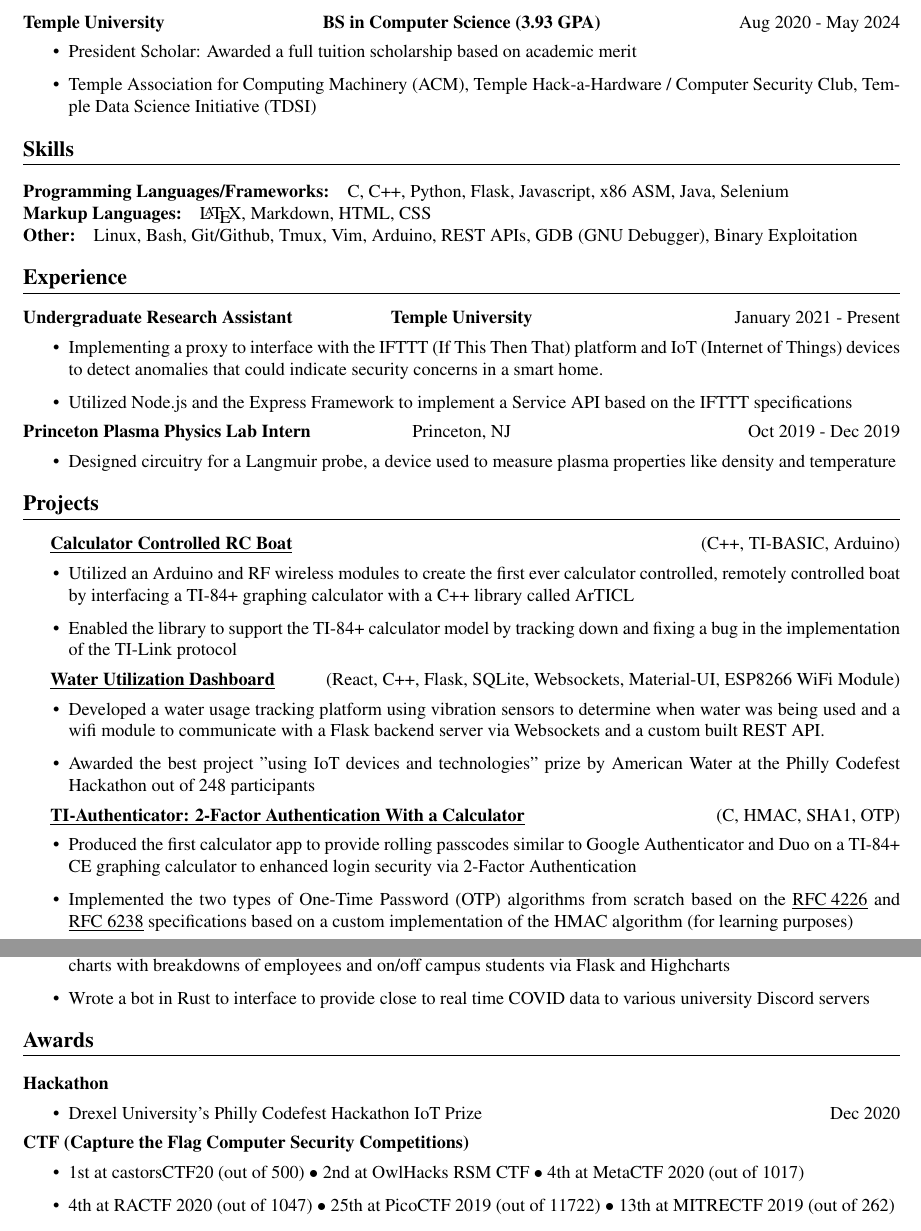
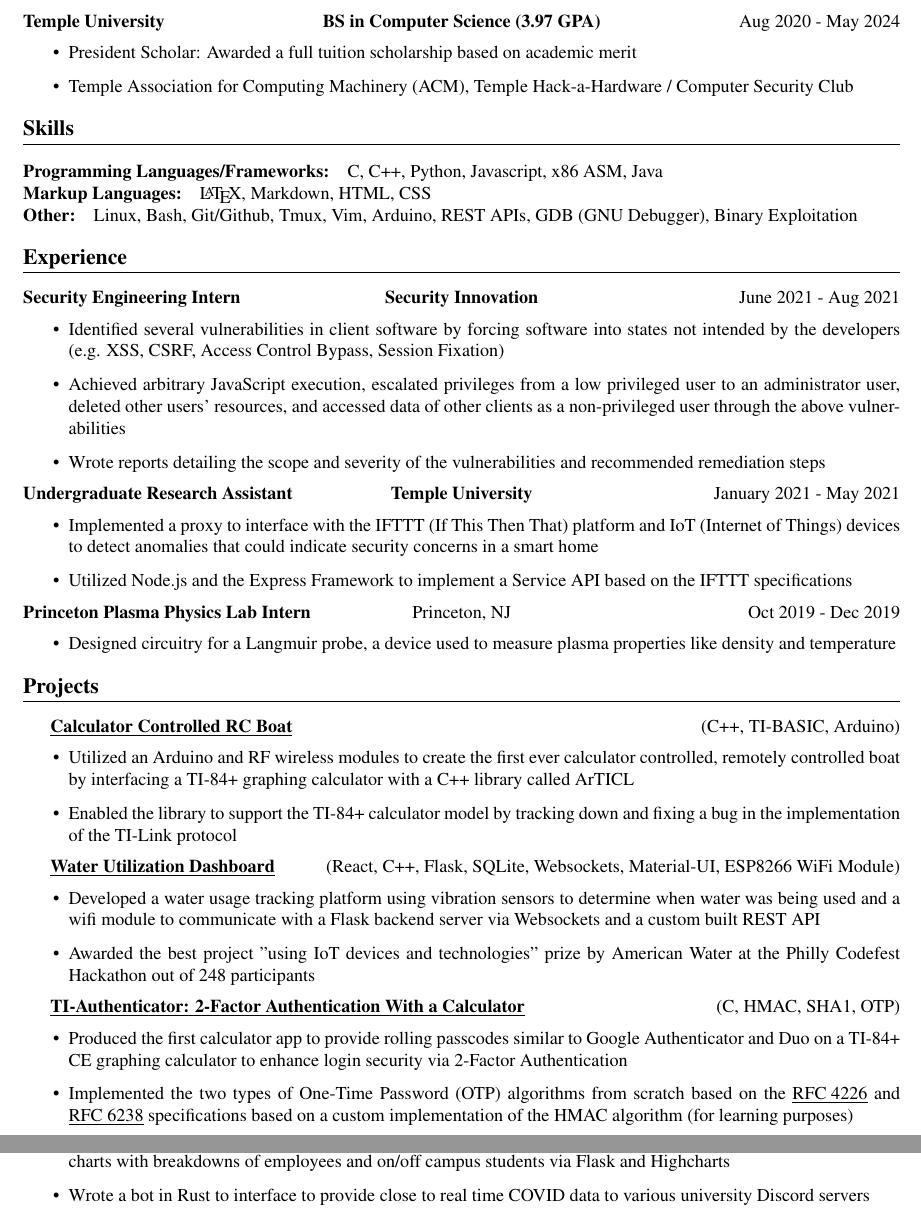
Before and after one commit to jshin313/resume, a LaTeX document (jacob_shin.tex): two parts of the page, joined at a grey line, cut so that both start at the same text. Compiled offline with pdfLaTeX.

Commit message:
Update resume

```diff
--- a/jacob_shin.tex
+++ b/jacob_shin.tex
@@ -65,24 +65,31 @@
 
 \maketitle
 \section{Education}
-\headerline{\textbf{Temple University}}{\textbf{BS in Computer Science (3.93 GPA)}}{Aug 2020 - May 2024}
+\headerline{\textbf{Temple University}}{\textbf{BS in Computer Science (3.97 GPA)}}{Aug 2020 - May 2024}
 \begin{itemize}
     \item President Scholar: Awarded a full tuition scholarship based on academic merit
-    \item Temple Association for Computing Machinery (ACM), Temple Hack-a-Hardware / Computer Security Club, Temple Data Science Initiative (TDSI)
+    \item Temple Association for Computing Machinery (ACM), Temple Hack-a-Hardware / Computer Security Club
 \end{itemize}
 
 \section{Skills}
 \subsection{Programming Languages/Frameworks:}
-C, C++, Python, Flask, Javascript, x86 ASM, Java, Selenium
+C, C++, Python, Javascript, x86 ASM, Java
 \subsection{Markup Languages:}
 {\LaTeX}, Markdown, HTML, CSS
 \subsection{Other:}
 Linux, Bash, Git/Github, Tmux, Vim, Arduino, REST APIs, GDB (GNU Debugger), Binary Exploitation
 
 \section{Experience}
-\headerline{\textbf{Undergraduate Research Assistant}}{\textbf{Temple University}}{January 2021 - Present}
+\headerline{\textbf{Security Engineering Intern}}{\textbf{Security Innovation}}{June 2021 - Aug 2021}
 \begin{itemize}
-    \item Implementing a proxy to interface with the IFTTT (If This Then That) platform and IoT (Internet of Things) devices to detect anomalies that could indicate security concerns in a smart home.
+    \item Identified several vulnerabilities in client software by forcing software into states not intended by the developers (e.g. XSS, CSRF, Access Control Bypass, Session Fixation)
+    \item Achieved arbitrary JavaScript execution, escalated privileges from a low privileged user to an administrator user, deleted other users' resources, and accessed data of other clients as a non-privileged user through the above vulnerabilities
+    \item Wrote reports detailing the scope and severity of the vulnerabilities and recommended remediation steps
+
+\end{itemize}
+\headerline{\textbf{Undergraduate Research Assistant}}{\textbf{Temple University}}{January 2021 - May 2021}
+\begin{itemize}
+    \item Implemented a proxy to interface with the IFTTT (If This Then That) platform and IoT (Internet of Things) devices to detect anomalies that could indicate security concerns in a smart home
     \item Utilized Node.js and the Express Framework to implement a Service API based on the IFTTT specifications
 \end{itemize}
 \headerline{\textbf{Princeton Plasma Physics Lab Intern}}{Princeton, NJ}{Oct 2019 - Dec 2019}
@@ -100,13 +107,13 @@
 
 \textbf{\href{https://github.com/jshin313/AquaQuant}{\underline{Water Utilization Dashboard}}} \hfill (React, C++, Flask, SQLite, Websockets, Material-UI, ESP8266 WiFi Module)
 \begin{itemize}
-    \item Developed a water usage tracking platform using vibration sensors to determine when water was being used and a wifi module to communicate with a Flask backend server via Websockets and a custom built REST API.
+    \item Developed a water usage tracking platform using vibration sensors to determine when water was being used and a wifi module to communicate with a Flask backend server via Websockets and a custom built REST API
     \item Awarded the best project "using IoT devices and technologies" prize by American Water at the Philly Codefest Hackathon out of 248 participants
 \end{itemize}
 
 \textbf{\href{https://github.com/jshin313/ti-authenticator}{\underline{TI-Authenticator: 2-Factor Authentication With a Calculator}}} \hfill (C, HMAC, SHA1, OTP)
 \begin{itemize}
-    \item Produced the first calculator app to provide rolling passcodes similar to Google Authenticator and Duo on a TI-84+ CE graphing calculator to enhanced login security via 2-Factor Authentication
+    \item Produced the first calculator app to provide rolling passcodes similar to Google Authenticator and Duo on a TI-84+ CE graphing calculator to enhance login security via 2-Factor Authentication
     \item Implemented the two types of One-Time Password (OTP) algorithms from scratch based on the \href{https://tools.ietf.org/html/rfc4226}{\underline{RFC 4226}} and \href{https://tools.ietf.org/html/rfc6238}{\underline{RFC 6238}} specifications based on a custom implementation of the HMAC algorithm (for learning purposes)
 \end{itemize}
 
@@ -116,14 +123,4 @@
     \item Wrote a bot in Rust to interface to provide close to real time COVID data to various university Discord servers
 \end{itemize}
 
-\section{Awards}
-\subsection{Hackathon}
-\begin{itemize}
-    \item Drexel University's Philly Codefest Hackathon IoT Prize \hfill Dec 2020
-\end{itemize}
-\subsection{CTF (Capture the Flag Computer Security Competitions)}
-\begin{itemize}
-    \item 1st at castorsCTF20 (out of 500) $\bullet$ 2nd at OwlHacks RSM CTF $\bullet$ 4th at MetaCTF 2020 (out of 1017)
-    \item 4th at RACTF 2020 (out of 1047) $\bullet$ 25th at PicoCTF 2019 (out of 11722) $\bullet$ 13th at MITRECTF 2019 (out of 262)
-\end{itemize}
 \end{document}
```
Also changed, not shown: jacob_shin.pdf (deleted).
